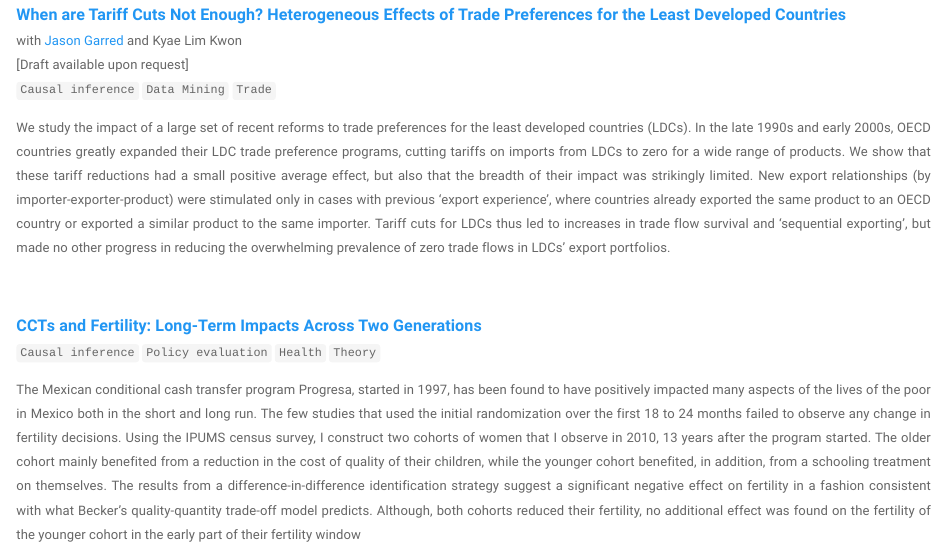
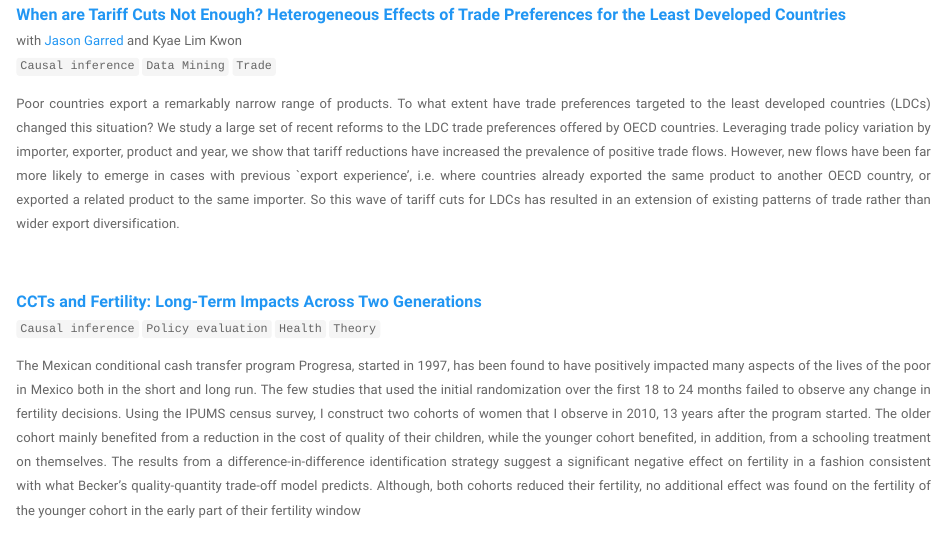
Before and after one commit to forgef/forgef.github.io, an R Markdown document (research.rmd): the page in a window 1100 px wide, from 500 px down. Rendered offline with R 4.5, knitr and Pandoc, with nearby package versions; a font, style sheet, LaTeX package, included part or bibliography that could not be used is replaced or left out.

Commit message:
New working paper

```diff
--- a/research.rmd
+++ b/research.rmd
@@ -22,13 +22,12 @@ revenue over the course of the century. Analysis using a structural general equi
 model with portfolio choice suggests consequences of a similar magnitude for welfare</div>
 <br>
 
-<font size="3">[<b>When are Tariff Cuts Not Enough? Heterogeneous Effects of Trade Preferences for the Least Developed Countries</b>]()</font> <br>
+<font size="3">[<b>When are Tariff Cuts Not Enough? Heterogeneous Effects of Trade Preferences for the Least Developed Countries</b>](ForgeGarredKwon2021.pdf)</font> <br>
 with [Jason Garred](http://web5.uottawa.ca/www5/jasongarred/index.html) and Kyae Lim Kwon <br>
-[Draft available upon request] <br>
 `Causal inference` `Data Mining` `Trade`
 
 <div style="text-align: justify">
-We study the impact of a large set of recent reforms to trade preferences for the least developed countries (LDCs). In the late 1990s and early 2000s, OECD countries greatly expanded their LDC trade preference programs, cutting tariffs on imports from LDCs to zero for a wide range of products. We show that these tariff reductions had a small positive average effect, but also that the breadth of their impact was strikingly limited. New export relationships (by importer-exporter-product) were stimulated only in cases with previous 'export experience', where countries already exported the same product to an OECD country or exported a similar product to the same importer. Tariff cuts for LDCs thus led to increases in trade flow survival and 'sequential exporting', but made no other progress in reducing the overwhelming prevalence of zero trade flows in LDCs' export portfolios.
+Poor countries export a remarkably narrow range of products.  To what extent have trade preferences targeted to the least developed countries (LDCs) changed this situation?  We study a large set of recent reforms to the LDC trade preferences offered by OECD countries.  Leveraging trade policy variation by importer, exporter, product and year, we show that tariff reductions have increased the prevalence of positive trade flows.  However, new flows have been far more likely to emerge in cases with previous `export experience', i.e.\ where countries already exported the same product to another OECD country, or exported a related product to the same importer.  So this wave of tariff cuts for LDCs has resulted in an extension of existing patterns of trade rather than wider export diversification.
 
  </div>
 <br>
```
Also changed, not shown: ForgeGarredKwon2021.pdf (added), research.html.
